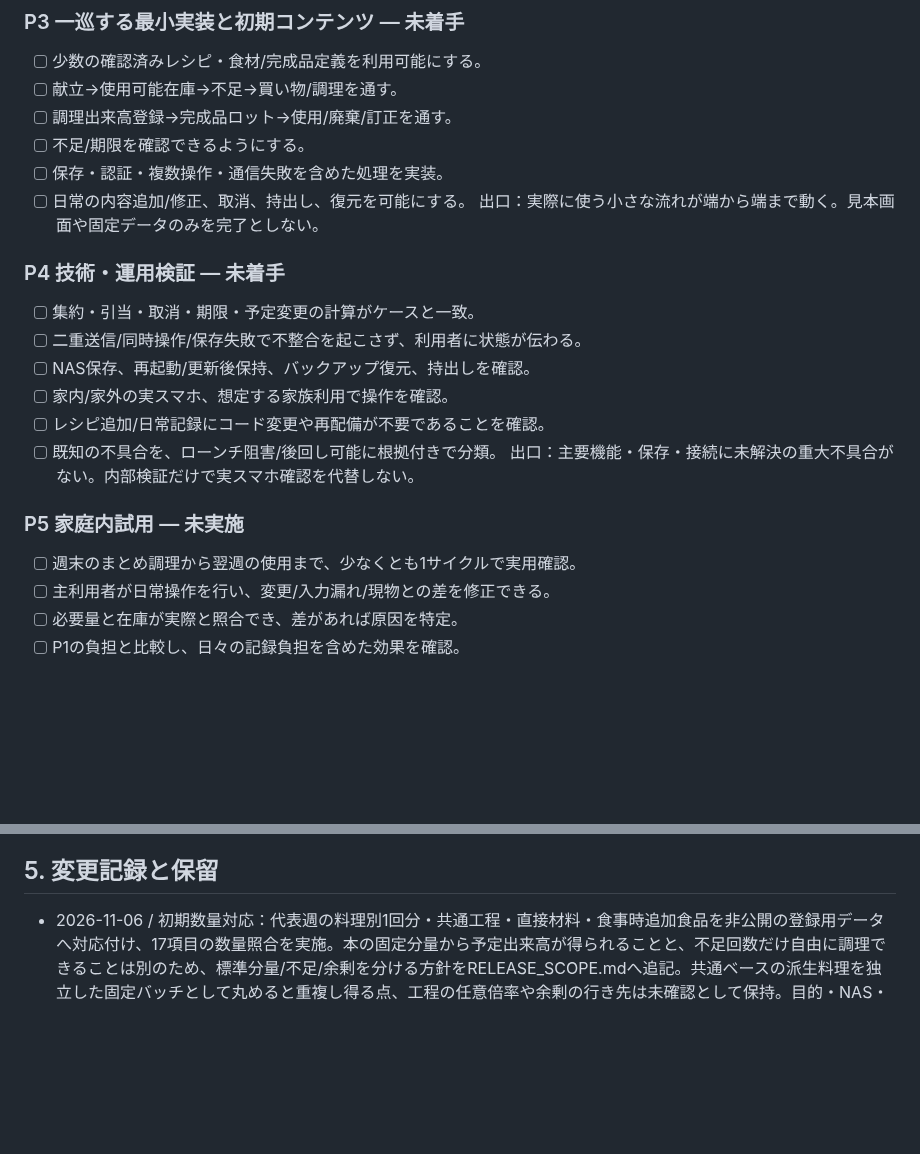
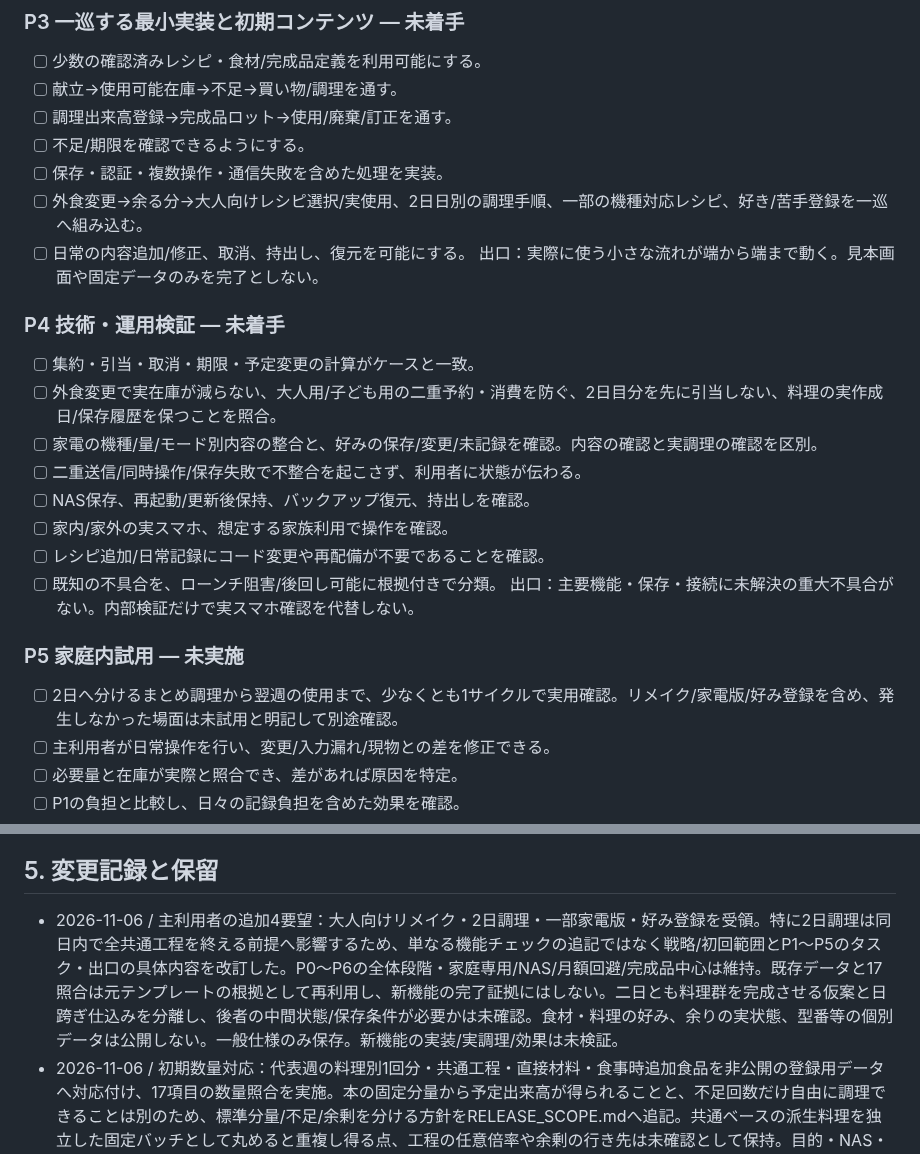
Before and after one commit to rolo9/creative-lab, a Markdown page: projects/meal-planner/ROADMAP.md, 2 parts joined by grey strips. Drawn GitHub-style; blank space fills up the shorter version.

```diff
--- a/projects/meal-planner/ROADMAP.md
+++ b/projects/meal-planner/ROADMAP.md
@@ -73,11 +76,14 @@ RPGは凍結のまま。本件とは別。
 - [ ] 調理出来高登録→完成品ロット→使用/廃棄/訂正を通す。
 - [ ] 不足/期限を確認できるようにする。
 - [ ] 保存・認証・複数操作・通信失敗を含めた処理を実装。
+- [ ] 外食変更→余る分→大人向けレシピ選択/実使用、2日日別の調理手順、一部の機種対応レシピ、好き/苦手登録を一巡へ組み込む。
 - [ ] 日常の内容追加/修正、取消、持出し、復元を可能にする。
 出口：実際に使う小さな流れが端から端まで動く。見本画面や固定データのみを完了としない。
 
 ### P4 技術・運用検証 — 未着手
 - [ ] 集約・引当・取消・期限・予定変更の計算がケースと一致。
+- [ ] 外食変更で実在庫が減らない、大人用/子ども用の二重予約・消費を防ぐ、2日目分を先に引当しない、料理の実作成日/保存履歴を保つことを照合。
+- [ ] 家電の機種/量/モード別内容の整合と、好みの保存/変更/未記録を確認。内容の確認と実調理の確認を区別。
 - [ ] 二重送信/同時操作/保存失敗で不整合を起こさず、利用者に状態が伝わる。
 - [ ] NAS保存、再起動/更新後保持、バックアップ復元、持出しを確認。
 - [ ] 家内/家外の実スマホ、想定する家族利用で操作を確認。
@@ -86,7 +92,7 @@ RPGは凍結のまま。本件とは別。
 出口：主要機能・保存・接続に未解決の重大不具合がない。内部検証だけで実スマホ確認を代替しない。
 
 ### P5 家庭内試用 — 未実施
-- [ ] 週末のまとめ調理から翌週の使用まで、少なくとも1サイクルで実用確認。
+- [ ] 2日へ分けるまとめ調理から翌週の使用まで、少なくとも1サイクルで実用確認。リメイク/家電版/好み登録を含め、発生しなかった場面は未試用と明記して別途確認。
 - [ ] 主利用者が日常操作を行い、変更/入力漏れ/現物との差を修正できる。
 - [ ] 必要量と在庫が実際と照合でき、差があれば原因を特定。
 - [ ] P1の負担と比較し、日々の記録負担を含めた効果を確認。
@@ -124,6 +130,7 @@ RPGは凍結のまま。本件とは別。
 管理文書は本ファイル中心とし、タスクごとの新規registry/承認機構を増やさない。Human向けは成果・重要な判断・障害のみを簡潔に共有。
 
 ## 5. 変更記録と保留
+- 2026-11-06 / 主利用者の追加4要望：大人向けリメイク・2日調理・一部家電版・好み登録を受領。特に2日調理は同日内で全共通工程を終える前提へ影響するため、単なる機能チェックの追記ではなく戦略/初回範囲とP1〜P5のタスク・出口の具体内容を改訂した。P0〜P6の全体段階・家庭専用/NAS/月額回避/完成品中心は維持。既存データと17照合は元テンプレートの根拠として再利用し、新機能の完了証拠にはしない。二日とも料理群を完成させる仮案と日跨ぎ仕込みを分離し、後者の中間状態/保存条件が必要かは未確認。食材・料理の好み、余りの実状態、型番等の個別データは公開しない。一般仕様のみ保存。新機能の実装/実調理/効果は未検証。
 - 2026-11-06 / 初期数量対応：代表週の料理別1回分・共通工程・直接材料・食事時追加食品を非公開の登録用データへ対応付け、17項目の数量照合を実施。本の固定分量から予定出来高が得られることと、不足回数だけ自由に調理できることは別のため、標準分量/不足/余剰を分ける方針をRELEASE_SCOPE.mdへ追記。共通ベースの派生料理を独立した固定バッチとして丸めると重複し得る点、工程の任意倍率や余剰の行き先は未確認として保持。目的・NAS・費用・通常の在庫対象は変わらず、P1/P2内の具体化でロードマップ刷新不要。実装/家事試用の完了にはしない。
 - 2026-11-06 / 数量・期限確認：Humanが料理ごとの規定量を一回使用分ずつ小分けし、冷凍料理は一律1週間と回答。料理別の回数管理を基本としてWORKFLOW.md/RELEASE_SCOPE.mdへ反映。容器容量の一律換算を求めた質問は不明瞭だったため撤回し、Humanへ再質問を繰り返さない。家庭ルールの確認であって安全性/実在庫/操作負担の検証ではない。起算や表示等はP2タスク。計画刷新は不要。
 - 2026-11-06 / 初回範囲具体化：Humanのデザイン方針了承を受け、既存P1内でRELEASE_SCOPE.mdを作成。定型食事は品/量を毎回入力せず食事単位で使用確定、週末は実出来高等を料理一覧からまとめて登録する目標を定義。数量/期限不明をゼロや推測値にせず表示する方針と、実用前の確認事項を区別。P1全体や実装の完了は宣言しない。
```
Also changed, not shown: other parts of projects/meal-planner/ROADMAP.md (+12 -9 lines).
